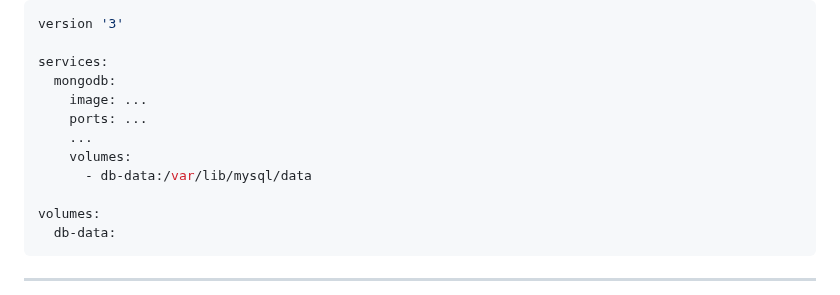
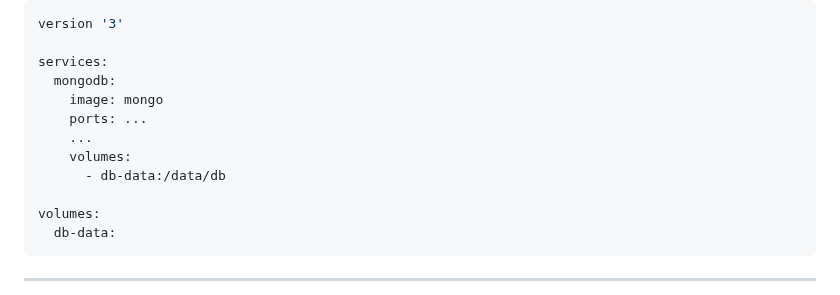
Before and after one commit to fsiegrist/devops-bootcamp-07-docker, a Markdown page: Notes.md, the part around the change. GitHub-like rendering; folded sections open.

Commit message:
Fix container path for mounted db-data volume in notes on video 13

```diff
--- a/Notes.md
+++ b/Notes.md
@@ -320,11 +320,11 @@ version '3'
 
 services:
   mongodb:
-    image: ...
+    image: mongo
     ports: ...
     ...
     volumes:
-      - db-data:/var/lib/mysql/data
+      - db-data:/data/db
 
 volumes:
   db-data:
```
